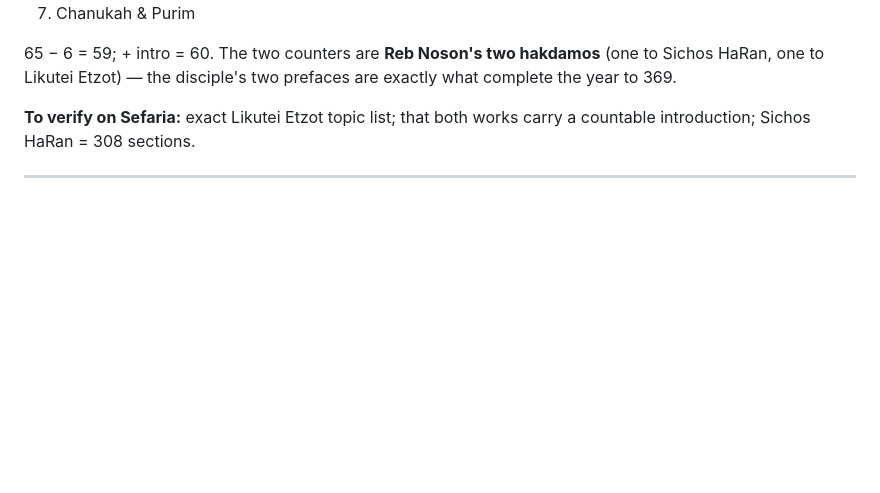
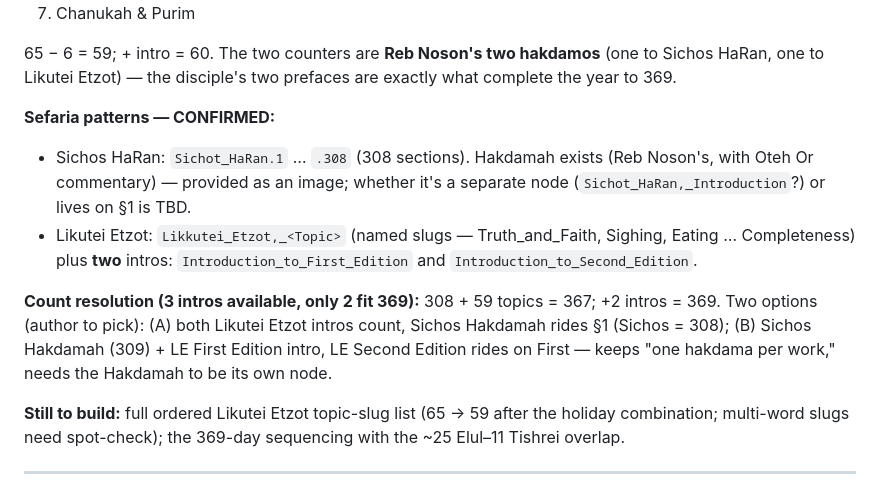
Before and after one commit to kabbalahoftime/kabalahoftime, a Markdown page: docs/sefirot-daily-texts.md, the part around the change. Drawn GitHub-style; blank space fills up the shorter version.

Commit message:
Record confirmed Netzach Sefaria patterns + count resolution options
Sichot_HaRan.1-308 confirmed; Likkutei_Etzot named topic slugs + TWO edition
introductions confirmed. The second-edition intro reshapes the count: 308 +
59 topics + 2 intros = 369, but three intros are available (Sichos Hakdamah +
2 LE), so one rides along. Two options recorded for the author to choose (A:
both LE intros, Sichos Hakdamah on §1; B: Sichos Hakdamah + LE First Edition).
Remaining: topic-slug list and the 369-day overlap sequencing.

Co-Authored-By: Claude Fable 5 <noreply@anthropic.com>
Claude-Session: https://claude.ai/code/session_01RS2FMfmK8R2uQnxc6BrjxF

```diff
--- a/docs/sefirot-daily-texts.md
+++ b/docs/sefirot-daily-texts.md
@@ -104,8 +104,23 @@ author's pairing:
 (one to Sichos HaRan, one to Likutei Etzot) — the disciple's two prefaces are
 exactly what complete the year to 369.
 
-**To verify on Sefaria:** exact Likutei Etzot topic list; that both works carry a
-countable introduction; Sichos HaRan = 308 sections.
+**Sefaria patterns — CONFIRMED:**
+- Sichos HaRan: `Sichot_HaRan.1` … `.308` (308 sections). Hakdamah exists (Reb
+  Noson's, with Oteh Or commentary) — provided as an image; whether it's a
+  separate node (`Sichot_HaRan,_Introduction`?) or lives on §1 is TBD.
+- Likutei Etzot: `Likkutei_Etzot,_<Topic>` (named slugs — Truth_and_Faith,
+  Sighing, Eating … Completeness) plus **two** intros: `Introduction_to_First_Edition`
+  and `Introduction_to_Second_Edition`.
+
+**Count resolution (3 intros available, only 2 fit 369):** 308 + 59 topics = 367;
++2 intros = 369. Two options (author to pick): (A) both Likutei Etzot intros count,
+Sichos Hakdamah rides §1 (Sichos = 308); (B) Sichos Hakdamah (309) + LE First
+Edition intro, LE Second Edition rides on First — keeps "one hakdama per work,"
+needs the Hakdamah to be its own node.
+
+**Still to build:** full ordered Likutei Etzot topic-slug list (65 → 59 after the
+holiday combination; multi-word slugs need spot-check); the 369-day sequencing with
+the ~25 Elul–11 Tishrei overlap.
 
 ---
 
```
